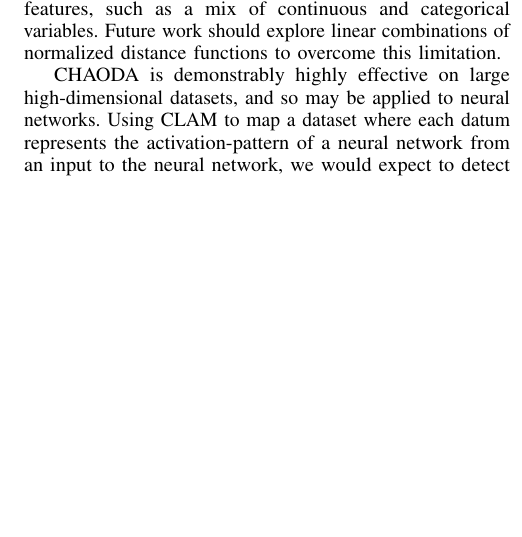
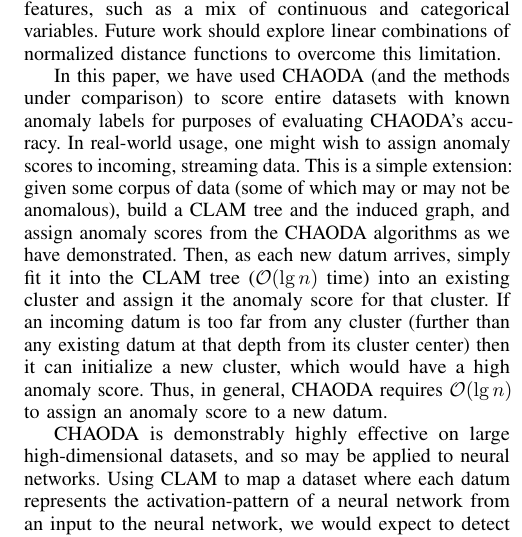
Before and after one commit to URI-ABD/chaoda-paper, a LaTeX paper (paper.tex, which reads sections/4-discussion.tex): part of one column of page 10 of 11, cut so that both start at the same text, the shorter picture padded with empty space. Compiled offline with pdfLaTeX.

Commit message:
Added discussion paragraph about live updates

```diff
--- a/sections/4-discussion.tex
+++ b/sections/4-discussion.tex
@@ -39,6 +39,13 @@ Currently, CLAM only functions on a Banach space defined by a distance metric.
 This poses a limitation on datasets that have heterogenous features, such as a mix of continuous and categorical variables.
 Future work should explore linear combinations of normalized distance functions to overcome this limitation.
 
+In this paper, we have used CHAODA (and the methods under comparison) to score entire datasets with known anomaly labels for purposes of evaluating CHAODA's accuracy.
+In real-world usage, one might wish to assign anomaly scores to incoming, streaming data.
+This is a simple extension: given some corpus of data (some of which may or may not be anomalous), build a CLAM tree and the induced graph, and assign anomaly scores from the CHAODA algorithms as we have demonstrated.
+Then, as each new datum arrives, simply fit it into the CLAM tree ($\mathcal{O}(\lg n)$ time) into an existing cluster and assign it the anomaly score for that cluster.
+If an incoming datum is too far from any cluster (further than any existing datum at that depth from its cluster center) then it can initialize a new cluster, which would have a high anomaly score.
+Thus, in general, CHAODA requires $\mathcal{O}(\lg n)$ to assign an anomaly score to a new datum.
+
 % TODO new whole paragraph discussing suitability to large, HD datasets.
 
 CHAODA is demonstrably highly effective on large high-dimensional datasets, and so may be applied to neural networks.
```
Also changed, not shown: sections/4-discussion.tex (2 more changed lines).
